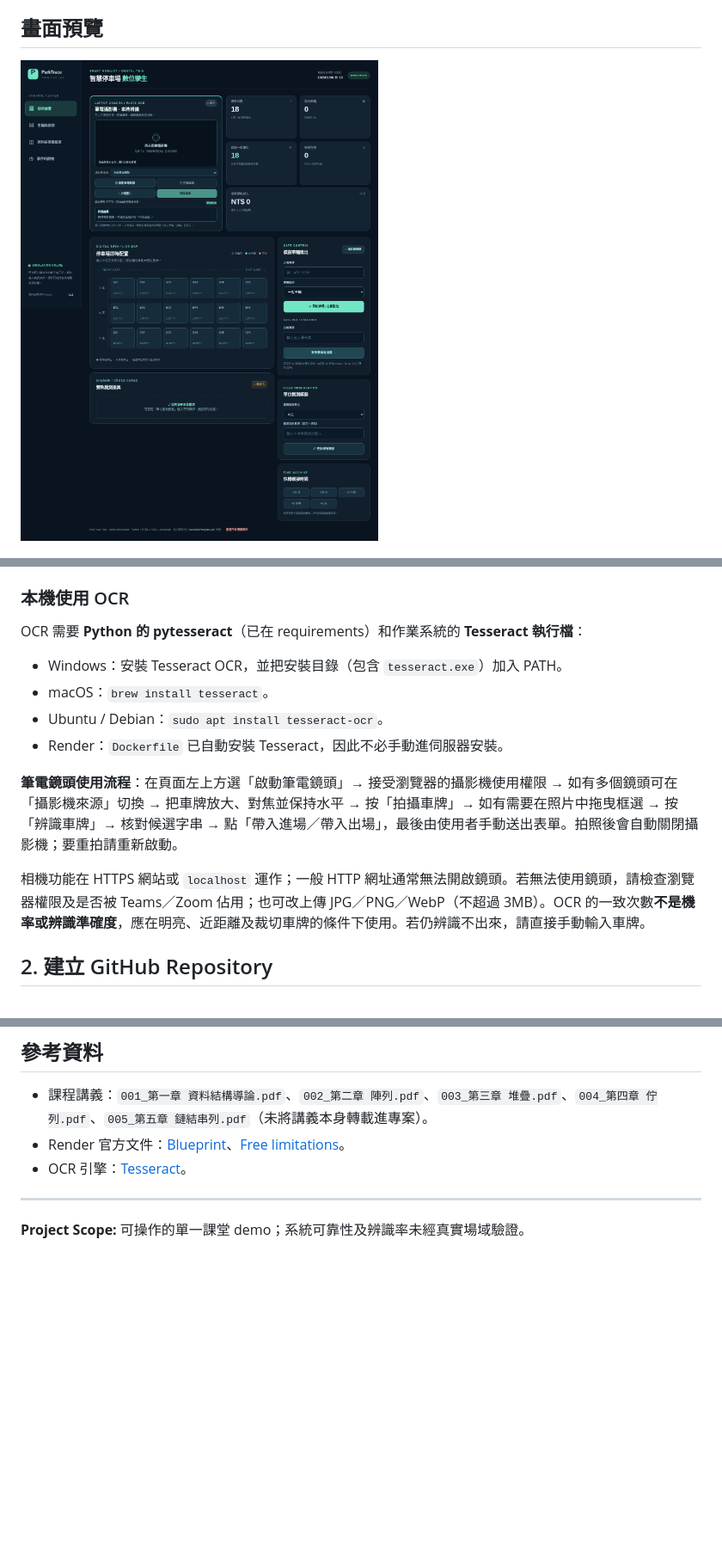
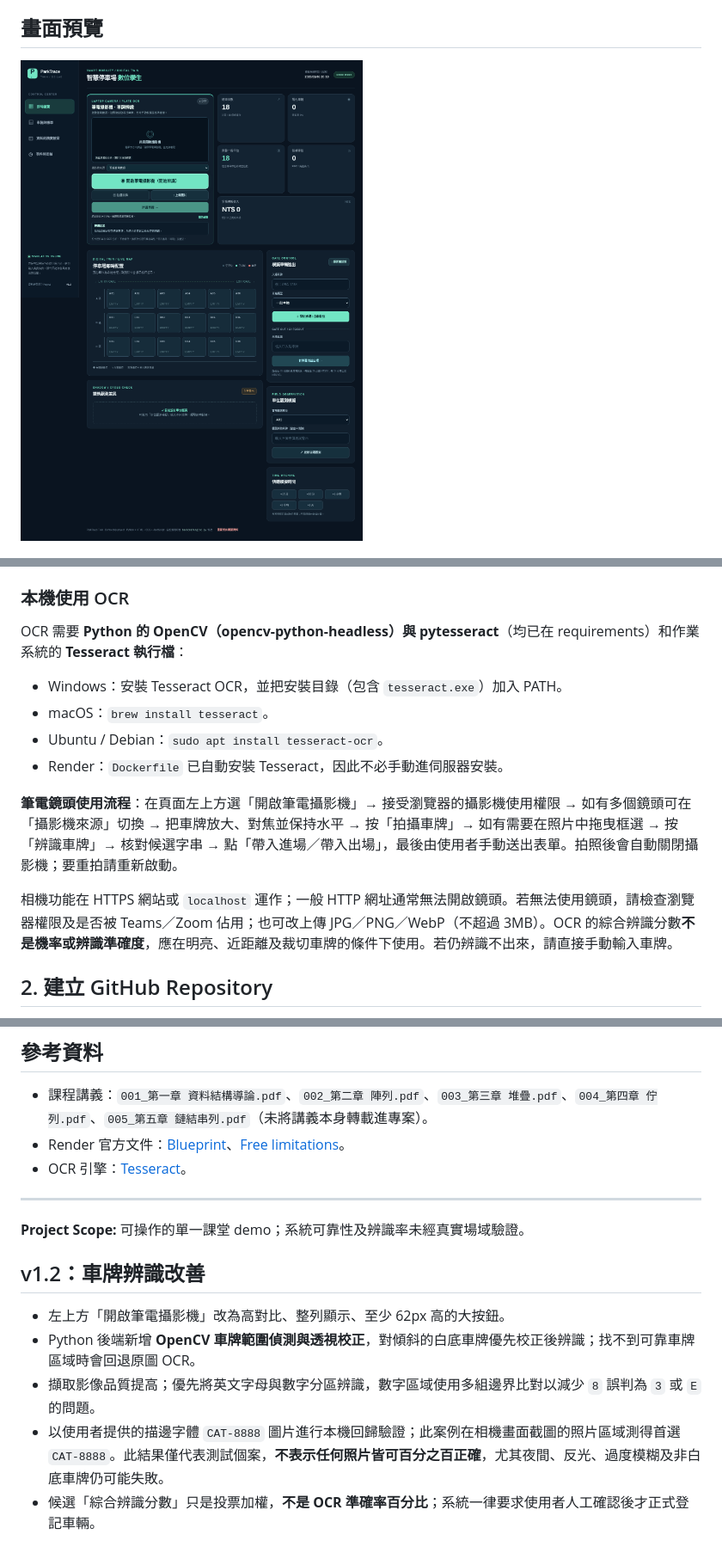
Before and after one commit to jerrylintw/parktrace-twin, a Markdown page: README.md, 3 parts joined by grey strips. Shown at 86% size. Rendered like a GitHub page; pictures changed too: docs/preview-overview.png; blank space fills up the shorter version.

Commit message:
Improve plate OCR with OpenCV perspective correction and larger webcam button (v1.2)

```diff
--- a/README.md
+++ b/README.md
@@ -96,16 +96,16 @@ python -m backend.app
 
 ### 本機使用 OCR
 
-OCR 需要 **Python 的 pytesseract**（已在 requirements）和作業系統的 **Tesseract 執行檔**：
+OCR 需要 **Python 的 OpenCV（opencv-python-headless）與 pytesseract**（均已在 requirements）和作業系統的 **Tesseract 執行檔**：
 
 - Windows：安裝 Tesseract OCR，並把安裝目錄（包含 `tesseract.exe`）加入 PATH。
 - macOS：`brew install tesseract`。
 - Ubuntu / Debian：`sudo apt install tesseract-ocr`。
 - Render：`Dockerfile` 已自動安裝 Tesseract，因此不必手動進伺服器安裝。
 
-**筆電鏡頭使用流程**：在頁面左上方選「啟動筆電鏡頭」→ 接受瀏覽器的攝影機使用權限 → 如有多個鏡頭可在「攝影機來源」切換 → 把車牌放大、對焦並保持水平 → 按「拍攝車牌」→ 如有需要在照片中拖曳框選 → 按「辨識車牌」→ 核對候選字串 → 點「帶入進場／帶入出場」，最後由使用者手動送出表單。拍照後會自動關閉攝影機；要重拍請重新啟動。
+**筆電鏡頭使用流程**：在頁面左上方選「開啟筆電攝影機」→ 接受瀏覽器的攝影機使用權限 → 如有多個鏡頭可在「攝影機來源」切換 → 把車牌放大、對焦並保持水平 → 按「拍攝車牌」→ 如有需要在照片中拖曳框選 → 按「辨識車牌」→ 核對候選字串 → 點「帶入進場／帶入出場」，最後由使用者手動送出表單。拍照後會自動關閉攝影機；要重拍請重新啟動。
 
-相機功能在 HTTPS 網站或 `localhost` 運作；一般 HTTP 網址通常無法開啟鏡頭。若無法使用鏡頭，請檢查瀏覽器權限及是否被 Teams／Zoom 佔用；也可改上傳 JPG／PNG／WebP（不超過 3MB）。OCR 的一致次數**不是機率或辨識準確度**，應在明亮、近距離及裁切車牌的條件下使用。若仍辨識不出來，請直接手動輸入車牌。
+相機功能在 HTTPS 網站或 `localhost` 運作；一般 HTTP 網址通常無法開啟鏡頭。若無法使用鏡頭，請檢查瀏覽器權限及是否被 Teams／Zoom 佔用；也可改上傳 JPG／PNG／WebP（不超過 3MB）。OCR 的綜合辨識分數**不是機率或辨識準確度**，應在明亮、近距離及裁切車牌的條件下使用。若仍辨識不出來，請直接手動輸入車牌。
 
 ## 2. 建立 GitHub Repository
 
@@ -174,3 +176,12 @@ python -m unittest discover -s tests -v
 ---
 
 **Project Scope:** 可操作的單一課堂 demo；系統可靠性及辨識率未經真實場域驗證。
+
+
+## v1.2：車牌辨識改善
+
+- 左上方「開啟筆電攝影機」改為高對比、整列顯示、至少 62px 高的大按鈕。
+- Python 後端新增 **OpenCV 車牌範圍偵測與透視校正**，對傾斜的白底車牌優先校正後辨識；找不到可靠車牌區域時會回退原圖 OCR。
+- 擷取影像品質提高；優先將英文字母與數字分區辨識，數字區域使用多組邊界比對以減少 `8` 誤判為 `3` 或 `E` 的問題。
+- 以使用者提供的描邊字體 `CAT-8888` 圖片進行本機回歸驗證；此案例在相機畫面截圖的照片區域測得首選 `CAT-8888`。此結果僅代表測試個案，**不表示任何照片皆可百分之百正確**，尤其夜間、反光、過度模糊及非白底車牌仍可能失敗。
+- 候選「綜合辨識分數」只是投票加權，**不是 OCR 準確率百分比**；系統一律要求使用者人工確認後才正式登記車輛。
```
Also changed, not shown: other parts of README.md (+6 -4 lines), docs/DEMO_GUIDE.md (+5 -0 lines), 6 other files.
